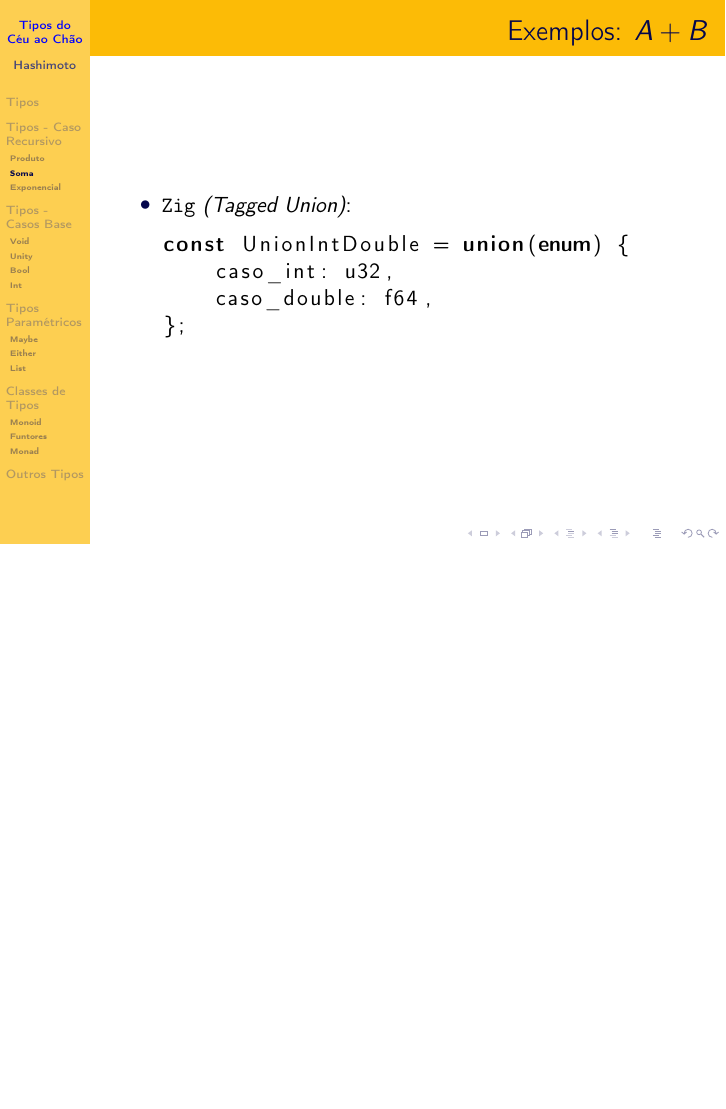
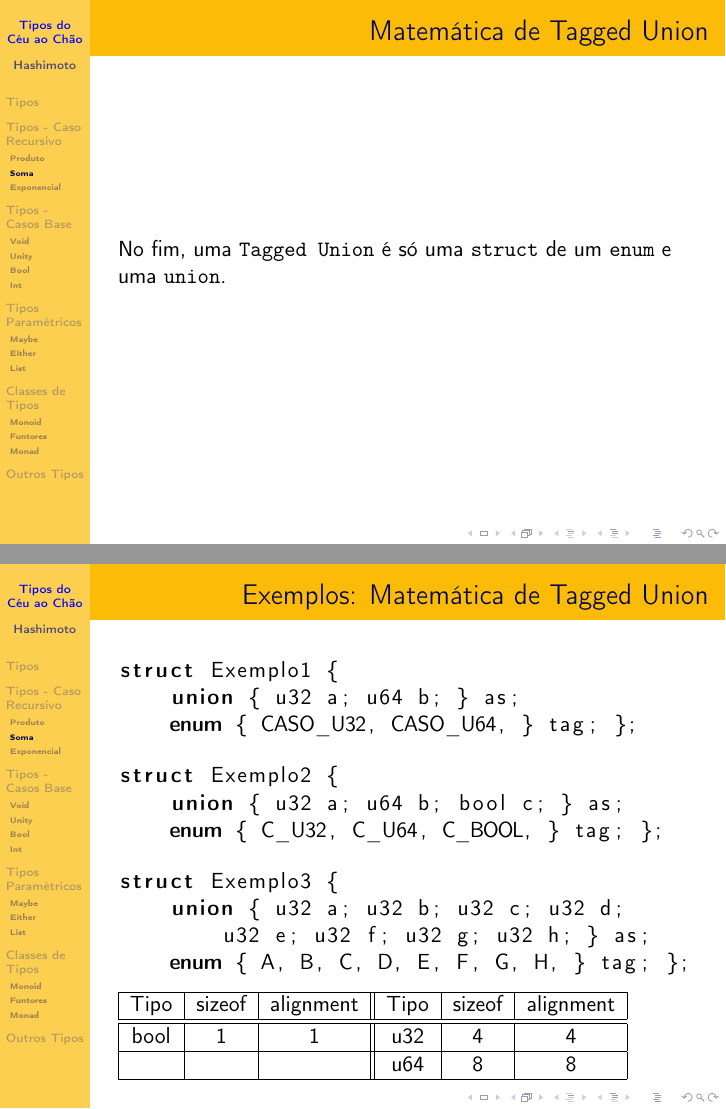
Before and after one commit to Kiyoshi364/presentations, LaTeX slides (tipos-do-ceu-ao-chao/presentation.tex): page 19 of 60 before the commit and pages 18 and 19 of 62 after it, the two joined at a grey line, the shorter picture padded with empty space. Compiled offline with pdfLaTeX.

Commit message:
Matemática de Tagged Union

```diff
--- a/tipos-do-ceu-ao-chao/presentation.tex
+++ b/tipos-do-ceu-ao-chao/presentation.tex
@@ -376,6 +388,46 @@ struct soma {
 
 \begin{frame}
     \frametitle{Matemática de Tagged Union}
+    No fim, uma \inlcode{Tagged Union} é só
+    uma \inlcode{struct} de
+    um \inlcode{enum} e uma \inlcode{union}.
+\end{frame}
+
+\begin{frame}[fragile]
+    \frametitle{Exemplos: Matemática de Tagged Union}
+    \begin{lstlisting}[language=C]
+struct Exemplo1 {
+    union { u32 a; u64 b; } as;
+    enum { CASO_U32, CASO_U64, } tag; };
+    \end{lstlisting}
+    \begin{lstlisting}[language=C]
+struct Exemplo2 {
+    union { u32 a; u64 b; bool c; } as;
+    enum { C_U32, C_U64, C_BOOL, } tag; };
+    \end{lstlisting}
+    \begin{lstlisting}[language=C]
+struct Exemplo3 {
+    union { u32 a; u32 b; u32 c; u32 d;
+        u32 e; u32 f; u32 g; u32 h; } as;
+    enum { A, B, C, D, E, F, G, H, } tag; };
+    \end{lstlisting}
+    \tabelasizealignTwo{}
+\end{frame}
+
+\begin{frame}
+    \frametitle{Respostas: Matemática de Tagged Union}
+    \begin{center} \begin{tabular}{|c|c|c|}
+        \hline%
+        Tipo      & sizeof & alignment \\\hline
+        \hline
+        bool      & 1      & 1         \\\hline
+        u32       & 4      & 4         \\\hline
+        u64       & 8      & 8         \\\hline
+        \hline
+        Exemplo1  & 16     & 8         \\\hline
+        Exemplo2  & 16     & 8         \\\hline
+        Exemplo3  & 8      & 4         \\\hline
+    \end{tabular} \end{center}
 \end{frame}
 
 \begin{frame}[fragile]
```
Also changed, not shown: tipos-do-ceu-ao-chao/presentation.tex (12 more changed lines).
